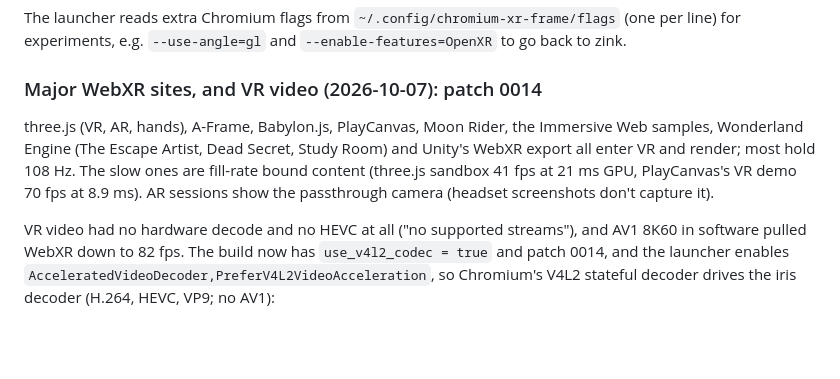
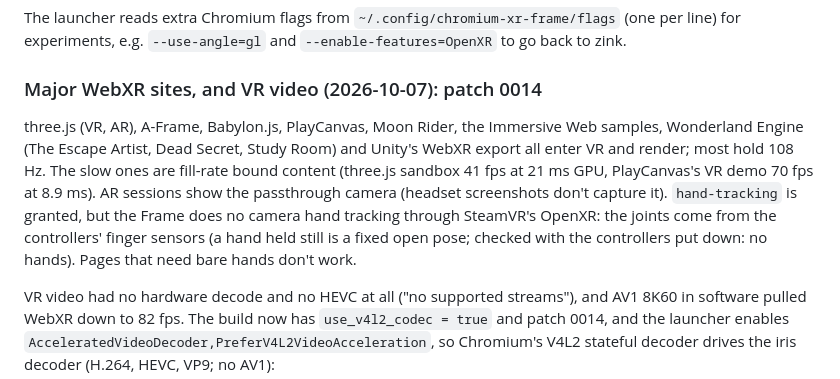
Before and after one commit to yellkell/frameplayer, a Markdown page: docs/webxr/README.md, the part around the change. Rendered like a GitHub page; blank space fills up the shorter version.

Commit message:
WebXR README: the Frame has no camera hand tracking
Pages that ask for hand-tracking get hands made from the controllers'
finger sensors; with the controllers put down there are no hands.

Co-Authored-By: Claude Opus 5.5 <noreply@anthropic.com>

```diff
--- a/docs/webxr/README.md
+++ b/docs/webxr/README.md
@@ -314,12 +314,16 @@ The launcher reads extra Chromium flags from `~/.config/chromium-xr-frame/flags`
 
 ### Major WebXR sites, and VR video (2026-10-07): patch 0014
 
-three.js (VR, AR, hands), A-Frame, Babylon.js, PlayCanvas, Moon Rider, the
+three.js (VR, AR), A-Frame, Babylon.js, PlayCanvas, Moon Rider, the
 Immersive Web samples, Wonderland Engine (The Escape Artist, Dead Secret,
 Study Room) and Unity's WebXR export all enter VR and render; most hold
 108 Hz. The slow ones are fill-rate bound content (three.js sandbox 41 fps at
 21 ms GPU, PlayCanvas's VR demo 70 fps at 8.9 ms). AR sessions show the
-passthrough camera (headset screenshots don't capture it).
+passthrough camera (headset screenshots don't capture it). `hand-tracking`
+is granted, but the Frame does no camera hand tracking through SteamVR's
+OpenXR: the joints come from the controllers' finger sensors (a hand held
+still is a fixed open pose; checked with the controllers put down: no hands).
+Pages that need bare hands don't work.
 
 VR video had no hardware decode and no HEVC at all ("no supported streams"),
 and AV1 8K60 in software pulled WebXR down to 82 fps. The build now has
```
